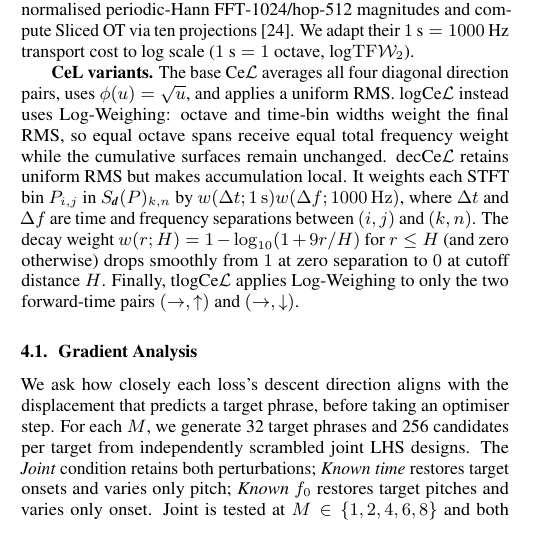
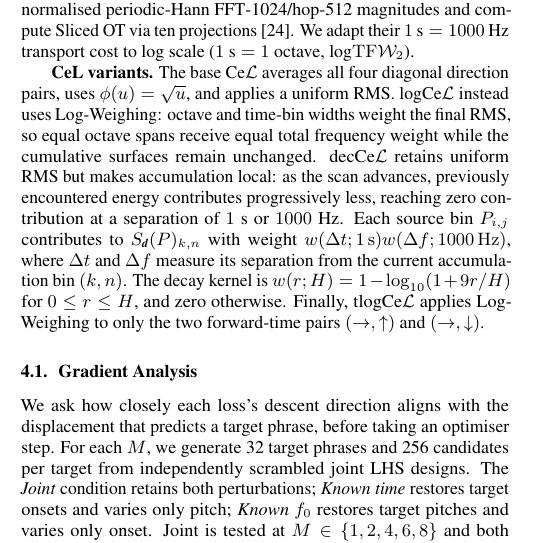
Before and after one commit to ptablasdpaula/ICASSP27-Phrase, a LaTeX paper (paper/main.tex): part of one column of page 3 of 5 before the commit and part of one column of page 3 of 6 after it, cut so that both start at the same text. Compiled offline with pdfLaTeX.

Commit message:
Clarify energy decay during CeL accumulation

```diff
--- a/paper/main.tex
+++ b/paper/main.tex
@@ -225,11 +225,14 @@ $\phi(u)=\sqrt{u}$, and applies a uniform \gls{rms}. logCe$\mathcal L$ instead
 uses Log-Weighing: octave and time-bin widths weight the final \gls{rms}, so
 equal octave spans receive equal total frequency weight while the cumulative
 surfaces remain unchanged. decCe$\mathcal L$ retains uniform \gls{rms} but
-makes accumulation local. It weights each STFT bin $P_{i,j}$ in $S_\dvec(P)_{k,n}$
-by $w(\Delta t; 1\,\mathrm{s}) w(\Delta f; 1000\,\mathrm{Hz})$, where $\Delta t$
-and $\Delta f$ are time and frequency separations between $(i,j)$ and $(k,n)$.
-The decay weight $w(r; H) = 1-\log_{10}(1+9r/H)$ for $r \le H$ (and zero otherwise)
-drops smoothly from $1$ at zero separation to $0$ at cutoff distance $H$. Finally, tlogCe$\mathcal L$ applies
+makes accumulation local: as the scan advances, previously encountered energy
+contributes progressively less, reaching zero contribution at a separation of
+$1$~s or $1000$~Hz. Each source bin $P_{i,j}$ contributes to
+$S_\dvec(P)_{k,n}$ with weight
+$w(\Delta t; 1\,\mathrm{s}) w(\Delta f; 1000\,\mathrm{Hz})$, where
+$\Delta t$ and $\Delta f$ measure its separation from the current accumulation
+bin $(k,n)$. The decay kernel is $w(r; H) = 1-\log_{10}(1+9r/H)$ for
+$0\le r\le H$, and zero otherwise. Finally, tlogCe$\mathcal L$ applies
 Log-Weighing to only the two forward-time pairs
 $(\rightarrow,\uparrow)$ and $(\rightarrow,\downarrow)$.
 
```
